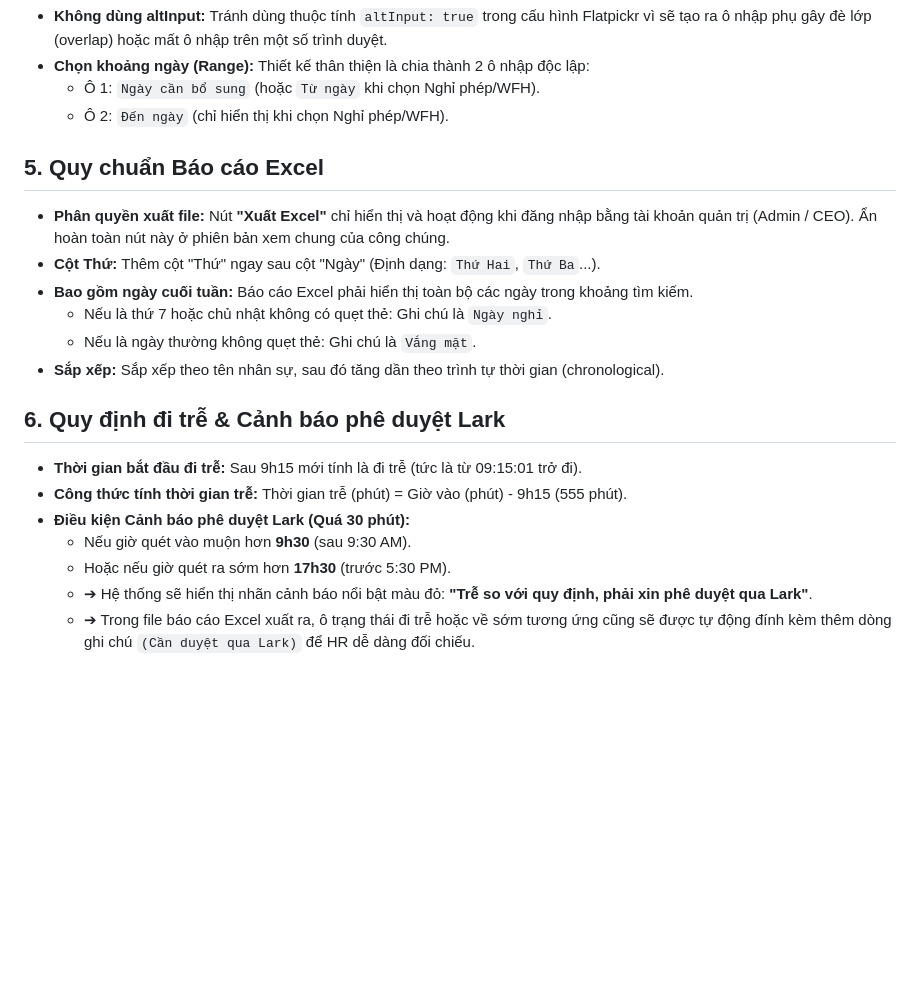
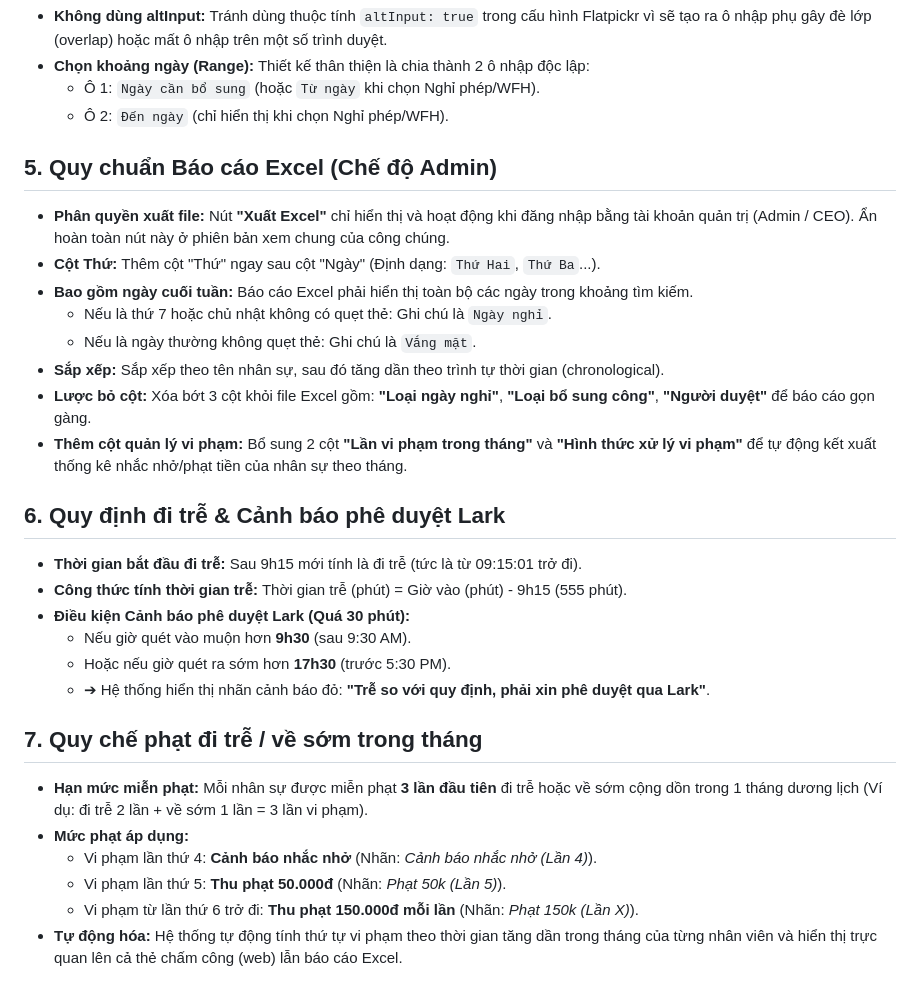
Before and after one commit to phuocduong31071994-pixel/cham-cong-hanet, a Markdown page: .gemini/rules/kimq_attendance.md, the part around the change. Drawn GitHub-style; blank space fills up the shorter version.

Commit message:
docs: update rule guidelines for monthly violations and Excel columns

```diff
--- a/.gemini/rules/kimq_attendance.md
+++ b/.gemini/rules/kimq_attendance.md
@@ -20,13 +20,15 @@ Dự án này là hệ thống Web Tra cứu và Bổ sung công quẹt thẻ Ha
   * Ô 1: `Ngày cần bổ sung` (hoặc `Từ ngày` khi chọn Nghỉ phép/WFH).
   * Ô 2: `Đến ngày` (chỉ hiển thị khi chọn Nghỉ phép/WFH).
 
-## 5. Quy chuẩn Báo cáo Excel
+## 5. Quy chuẩn Báo cáo Excel (Chế độ Admin)
 * **Phân quyền xuất file:** Nút **"Xuất Excel"** chỉ hiển thị và hoạt động khi đăng nhập bằng tài khoản quản trị (Admin / CEO). Ẩn hoàn toàn nút này ở phiên bản xem chung của công chúng.
 * **Cột Thứ:** Thêm cột "Thứ" ngay sau cột "Ngày" (Định dạng: `Thứ Hai`, `Thứ Ba`...).
 * **Bao gồm ngày cuối tuần:** Báo cáo Excel phải hiển thị toàn bộ các ngày trong khoảng tìm kiếm.
   * Nếu là thứ 7 hoặc chủ nhật không có quẹt thẻ: Ghi chú là `Ngày nghỉ`.
   * Nếu là ngày thường không quẹt thẻ: Ghi chú là `Vắng mặt`.
 * **Sắp xếp:** Sắp xếp theo tên nhân sự, sau đó tăng dần theo trình tự thời gian (chronological).
+* **Lược bỏ cột:** Xóa bớt 3 cột khỏi file Excel gồm: **"Loại ngày nghỉ"**, **"Loại bổ sung công"**, **"Người duyệt"** để báo cáo gọn gàng.
+* **Thêm cột quản lý vi phạm:** Bổ sung 2 cột **"Lần vi phạm trong tháng"** và **"Hình thức xử lý vi phạm"** để tự động kết xuất thống kê nhắc nhở/phạt tiền của nhân sự theo tháng.
 
 ## 6. Quy định đi trễ & Cảnh báo phê duyệt Lark
 * **Thời gian bắt đầu đi trễ:** Sau 9h15 mới tính là đi trễ (tức là từ 09:15:01 trở đi).
@@ -34,5 +36,12 @@ Dự án này là hệ thống Web Tra cứu và Bổ sung công quẹt thẻ Ha
 * **Điều kiện Cảnh báo phê duyệt Lark (Quá 30 phút):**
   * Nếu giờ quét vào muộn hơn **9h30** (sau 9:30 AM).
   * Hoặc nếu giờ quét ra sớm hơn **17h30** (trước 5:30 PM).
-  * ➔ Hệ thống sẽ hiển thị nhãn cảnh báo nổi bật màu đỏ: **"Trễ so với quy định, phải xin phê duyệt qua Lark"**.
-  * ➔ Trong file báo cáo Excel xuất ra, ô trạng thái đi trễ hoặc về sớm tương ứng cũng sẽ được tự động đính kèm thêm dòng ghi chú `(Cần duyệt qua Lark)` để HR dễ dàng đối chiếu.
+  * ➔ Hệ thống hiển thị nhãn cảnh báo đỏ: **"Trễ so với quy định, phải xin phê duyệt qua Lark"**.
+
+## 7. Quy chế phạt đi trễ / về sớm trong tháng
+* **Hạn mức miễn phạt:** Mỗi nhân sự được miễn phạt **3 lần đầu tiên** đi trễ hoặc về sớm cộng dồn trong 1 tháng dương lịch (Ví dụ: đi trễ 2 lần + về sớm 1 lần = 3 lần vi phạm).
+* **Mức phạt áp dụng:**
+  * Vi phạm lần thứ 4: **Cảnh báo nhắc nhở** (Nhãn: *Cảnh báo nhắc nhở (Lần 4)*).
+  * Vi phạm lần thứ 5: **Thu phạt 50.000đ** (Nhãn: *Phạt 50k (Lần 5)*).
+  * Vi phạm từ lần thứ 6 trở đi: **Thu phạt 150.000đ mỗi lần** (Nhãn: *Phạt 150k (Lần X)*).
+* **Tự động hóa:** Hệ thống tự động tính thứ tự vi phạm theo thời gian tăng dần trong tháng của từng nhân viên và hiển thị trực quan lên cả thẻ chấm công (web) lẫn báo cáo Excel.
```
Also changed, not shown: cấu_hình_kimq.md (+12 -3 lines).
